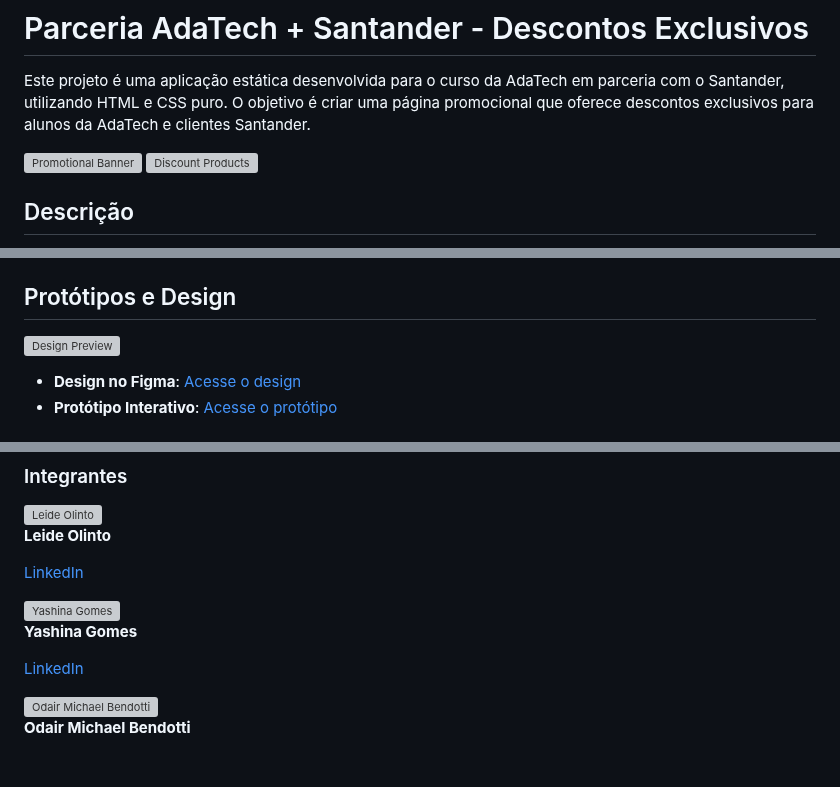
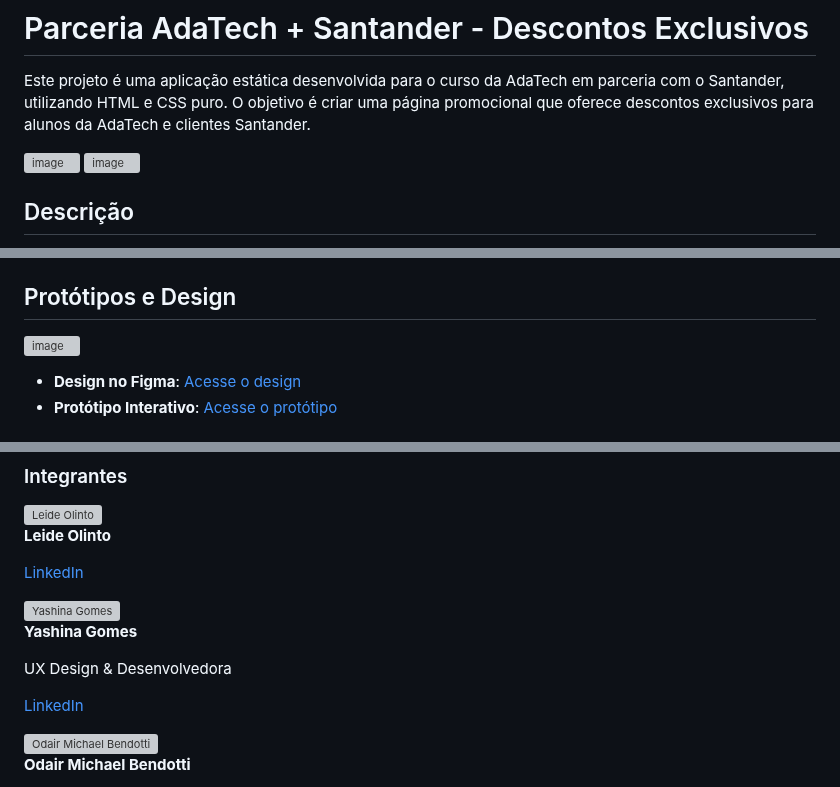
Before and after one commit to YashinaGomes/AdaTech, a Markdown page: README.md, 3 parts joined by grey strips. Drawn GitHub-style; blank space fills up the shorter version; grey boxes are pictures that could not be loaded.

```diff
--- a/README.md
+++ b/README.md
@@ -2,8 +2,8 @@
 
 Este projeto é uma aplicação estática desenvolvida para o curso da AdaTech em parceria com o Santander, utilizando HTML e CSS puro. O objetivo é criar uma página promocional que oferece descontos exclusivos para alunos da AdaTech e clientes Santander.
 
-![Promotional Banner](https://github.com/user-attachments/assets/52f38432-e368-46a3-9914-9746bf720b38)
-![Discount Products](https://github.com/user-attachments/assets/bd1ea2a7-e7fb-4b1f-9c62-dd2b644511a0)
+![image](https://github.com/user-attachments/assets/52f38432-e368-46a3-9914-9746bf720b38)
+![image](https://github.com/user-attachments/assets/bd1ea2a7-e7fb-4b1f-9c62-dd2b644511a0)
 
 ## Descrição
 
@@ -18,7 +18,7 @@ O projeto é organizado da seguinte forma:
 
 ## Protótipos e Design
 
-![Design Preview](https://github.com/user-attachments/assets/784e445b-1d62-42ec-8d92-9be10f491b21)
+![image](https://github.com/user-attachments/assets/784e445b-1d62-42ec-8d92-9be10f491b21)
 
 - **Design no Figma**: [Acesse o design](https://www.figma.com/design/d6hvRG8YnxVAgX2zei08hZ/AdaTech?node-id=0-1&t=FMhssOZyjaIabdgh-1)
 - **Protótipo Interativo**: [Acesse o protótipo](https://www.figma.com/proto/d6hvRG8YnxVAgX2zei08hZ/AdaTech?page-id=0%3A1&node-id=26-331&viewport=1546%2C416%2C0.39&t=RDoMdMQKdR1Cx4iQ-1&scaling=min-zoom&content-scaling=fixed)
@@ -57,6 +57,7 @@ Se você deseja contribuir para este projeto, sinta-se à vontade para abrir um
   <div style="text-align: center;">
     <img src="https://media.licdn.com/dms/image/v2/D4D03AQE0ffyD_yV-oQ/profile-displayphoto-shrink_800_800/profile-displayphoto-shrink_800_800/0/1711468558815?e=1729123200&v=beta&t=w_16izJtoFswGUquc_l4nkpFCOwf1CLUwSzIHybvKYE" alt="Yashina Gomes" style="width: 150px; border-radius: 50%;">
     <p><strong>Yashina Gomes</strong></p>
+    <p>UX Design & Desenvolvedora</p>
     <p><a href="https://www.linkedin.com/in/yashinadev/" target="_blank">LinkedIn</a></p>
   </div>
 
```
Also changed, not shown: other parts of README.md (+2 -2 lines).
